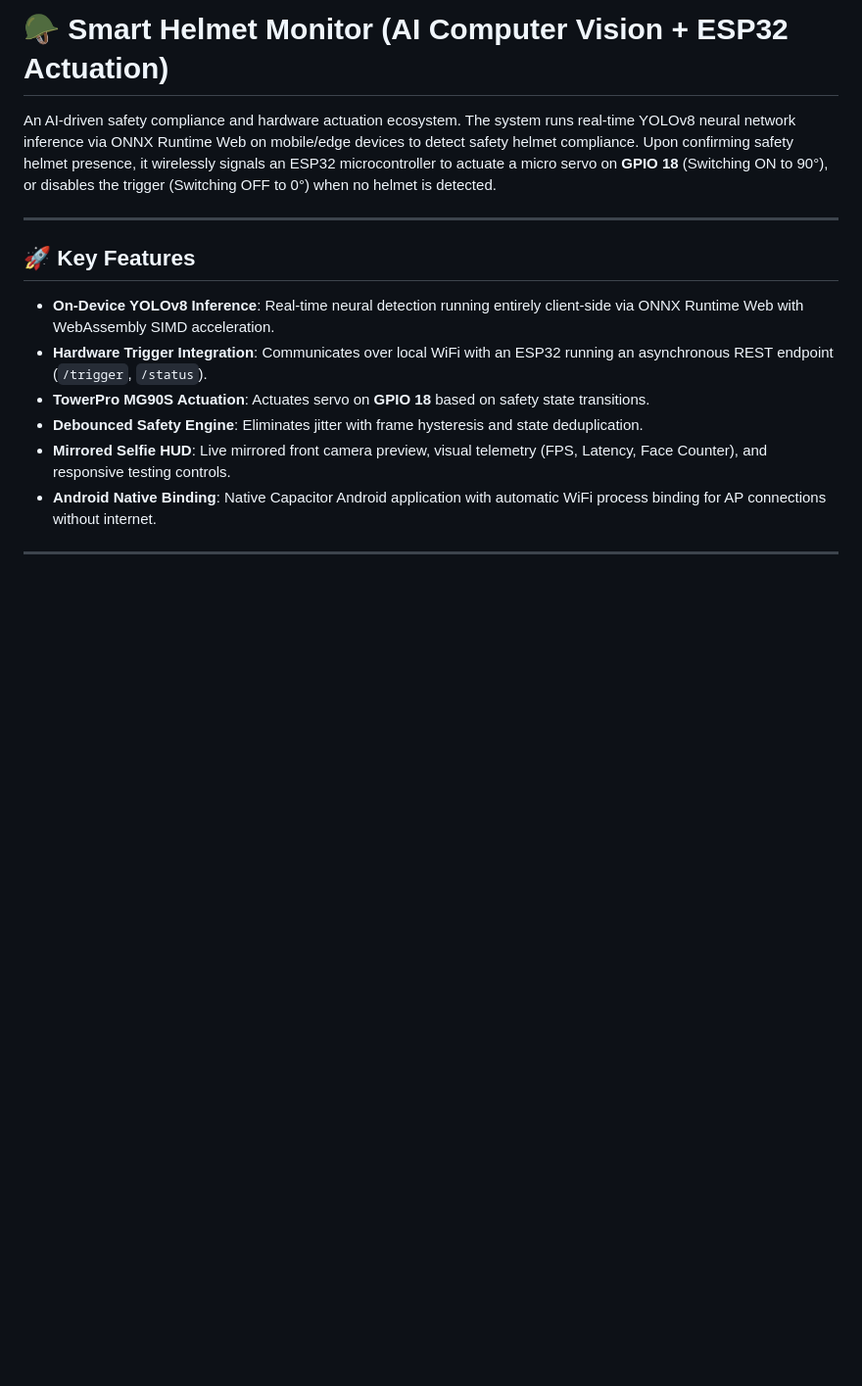
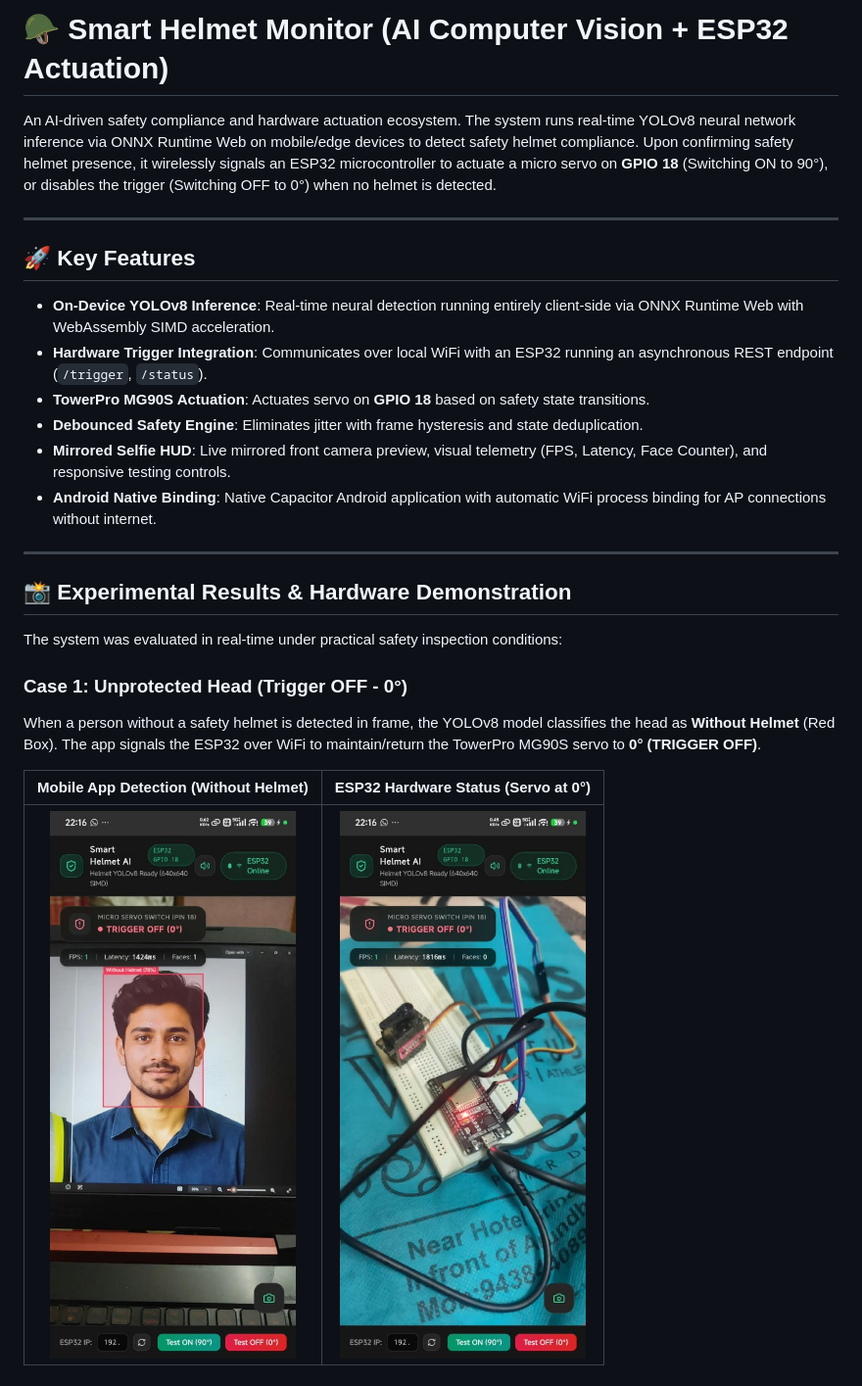
Before and after one commit to blacksrj531/Safety_Helmet_Detection, a Markdown page: README.md, the part around one of its changes. Shown at 98% size. Rendered like a GitHub page; pictures changed too: docs/results/01_no_helmet_detection.jpg (added), docs/results/02_servo_off_hardware.jpg (added); blank space fills up the shorter version.

Commit message:
docs: add real-world experimental results and hardware actuation photos to README

```diff
--- a/README.md
+++ b/README.md
@@ -12,3 +12,17 @@ An AI-driven safety compliance and hardware actuation ecosystem. The system runs
 - **Debounced Safety Engine**: Eliminates jitter with frame hysteresis and state deduplication.
 - **Mirrored Selfie HUD**: Live mirrored front camera preview, visual telemetry (FPS, Latency, Face Counter), and responsive testing controls.
 - **Android Native Binding**: Native Capacitor Android application with automatic WiFi process binding for AP connections without internet.
+
+---
+
+## 📸 Experimental Results & Hardware Demonstration
+
+The system was evaluated in real-time under practical safety inspection conditions:
+
+### Case 1: Unprotected Head (Trigger OFF - 0°)
+When a person without a safety helmet is detected in frame, the YOLOv8 model classifies the head as **Without Helmet** (Red Box). The app signals the ESP32 over WiFi to maintain/return the TowerPro MG90S servo to **0° (TRIGGER OFF)**.
+
+| Mobile App Detection (Without Helmet) | ESP32 Hardware Status (Servo at 0°) |
+| :---: | :---: |
+| <img src="docs/results/01_no_helmet_detection.jpg" width="340" alt="Without Helmet Detected" /> | <img src="docs/results/02_servo_off_hardware.jpg" width="340" alt="ESP32 Servo at 0 deg" /> |
+
```
Also changed, not shown: other parts of README.md (+6 -0 lines), docs/results/03_helmet_detected_81percent.jpg (added), docs/results/04_servo_on_hardware_90deg.jpg (added).
